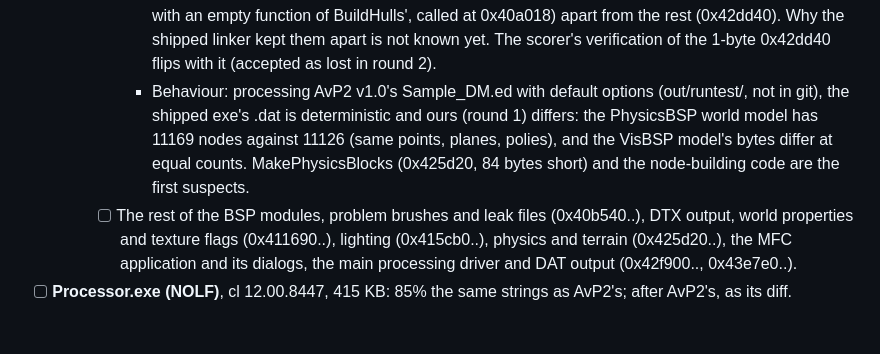
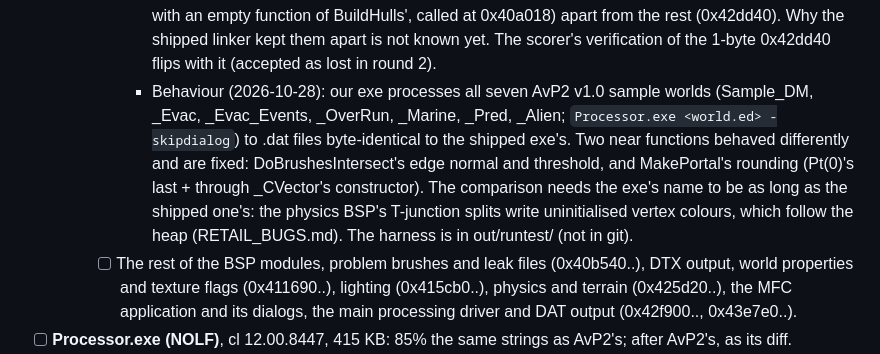
Before and after one commit to nolffan/lithtools, a Markdown page: talon/docs/PLAN.md, the part around the change. GitHub-like rendering; blank space fills up the shorter version.

Commit message:
PLAN: the Processor's output matches the shipped exe's for all seven sample worlds
Co-Authored-By: Claude Opus 5.5 <noreply@anthropic.com>

```diff
--- a/talon/docs/PLAN.md
+++ b/talon/docs/PLAN.md
@@ -298,12 +298,16 @@ version 85). `progress/Processor-avp2-map.md` is the map.
         the rest (0x42dd40). Why the shipped linker kept them apart is not
         known yet. The scorer's verification of the 1-byte 0x42dd40 flips
         with it (accepted as lost in round 2).
-      - Behaviour: processing AvP2 v1.0's Sample_DM.ed with default options
-        (out/runtest/, not in git), the shipped exe's .dat is deterministic
-        and ours (round 1) differs: the PhysicsBSP world model has 11169
-        nodes against 11126 (same points, planes, polies), and the VisBSP
-        model's bytes differ at equal counts. MakePhysicsBlocks (0x425d20,
-        84 bytes short) and the node-building code are the first suspects.
+      - Behaviour (2026-10-28): our exe processes all seven AvP2 v1.0
+        sample worlds (Sample_DM, _Evac, _Evac_Events, _OverRun, _Marine,
+        _Pred, _Alien; `Processor.exe <world.ed> -skipdialog`) to .dat
+        files byte-identical to the shipped exe's. Two near functions
+        behaved differently and are fixed: DoBrushesIntersect's edge normal
+        and threshold, and MakePortal's rounding (Pt(0)'s last + through
+        _CVector's constructor). The comparison needs the exe's name to be
+        as long as the shipped one's: the physics BSP's T-junction splits
+        write uninitialised vertex colours, which follow the heap
+        (RETAIL_BUGS.md). The harness is in out/runtest/ (not in git).
     - [ ] The rest of the BSP modules, problem brushes and leak files
       (0x40b540..), DTX output,
     world properties and texture flags (0x411690..), lighting (0x415cb0..),
```
